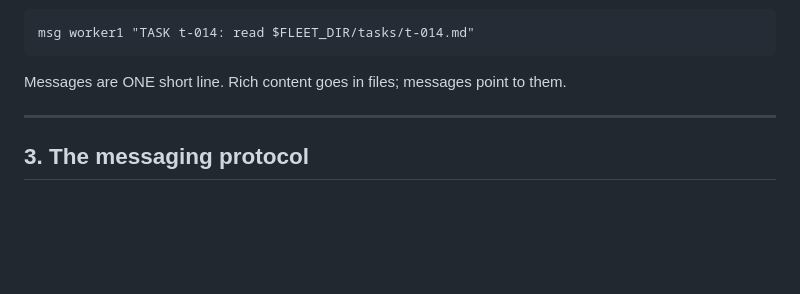
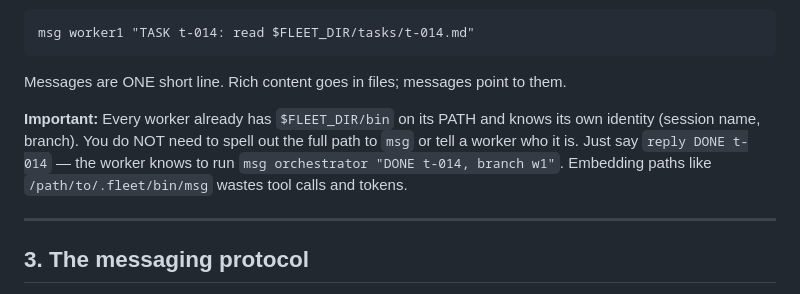
Before and after one commit to rubikron/tmux_orch_setup, a Markdown page: prompts/ORCHESTRATOR.md, the part around the change. GitHub-like rendering; blank space fills up the shorter version.

Commit message:
fix: prevent orchestrator from embedding msg paths in TASK messages
The orchestrator was burning tool calls figuring out the right incantation
for msg — embedding full absolute paths (/path/to/.fleet/bin/msg) or
relative paths (.fleet/bin/msg) in TASK messages, and redundantly telling
workers their own identity. Workers already have $FLEET_DIR/bin on PATH
from setup.sh and know their session name from their prompt.

Added explicit notes to both prompts:
- ORCHESTRATOR.md: never spell out msg paths or worker identities
- WORKER.md: msg is on PATH, use it directly

````diff
--- a/prompts/ORCHESTRATOR.md
+++ b/prompts/ORCHESTRATOR.md
@@ -58,6 +58,12 @@ Metrics are recorded to `metrics.jsonl` and analyzed post-run with `learn`.
 msg worker1 "TASK t-014: read $FLEET_DIR/tasks/t-014.md"
 ```
 Messages are ONE short line. Rich content goes in files; messages point to them.
+
+**Important:** Every worker already has `$FLEET_DIR/bin` on its PATH and knows
+its own identity (session name, branch). You do NOT need to spell out the full
+path to `msg` or tell a worker who it is. Just say `reply DONE t-014` — the
+worker knows to run `msg orchestrator "DONE t-014, branch w1"`. Embedding paths
+like `/path/to/.fleet/bin/msg` wastes tool calls and tokens.
 
 ---
 
````
Also changed, not shown: prompts/WORKER.md (+2 -1 lines).
